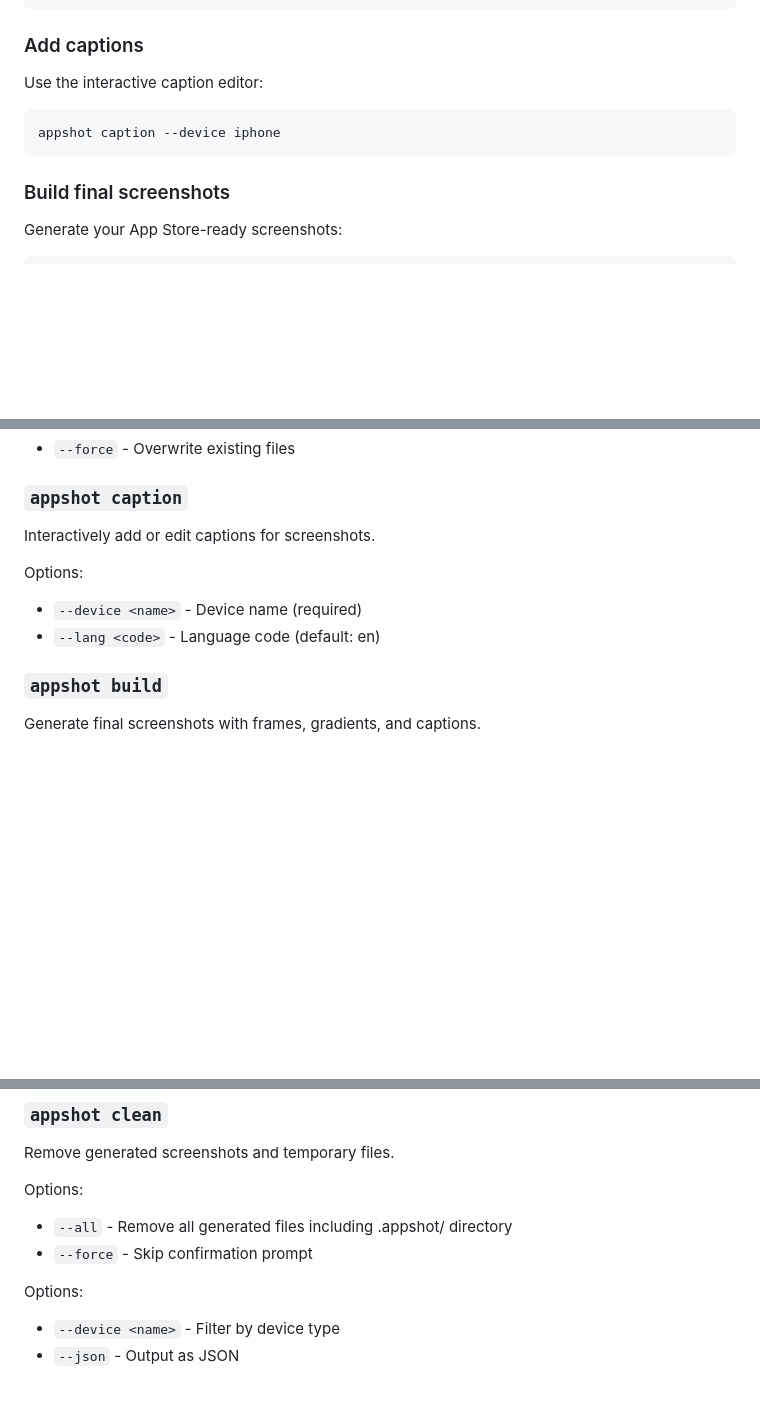
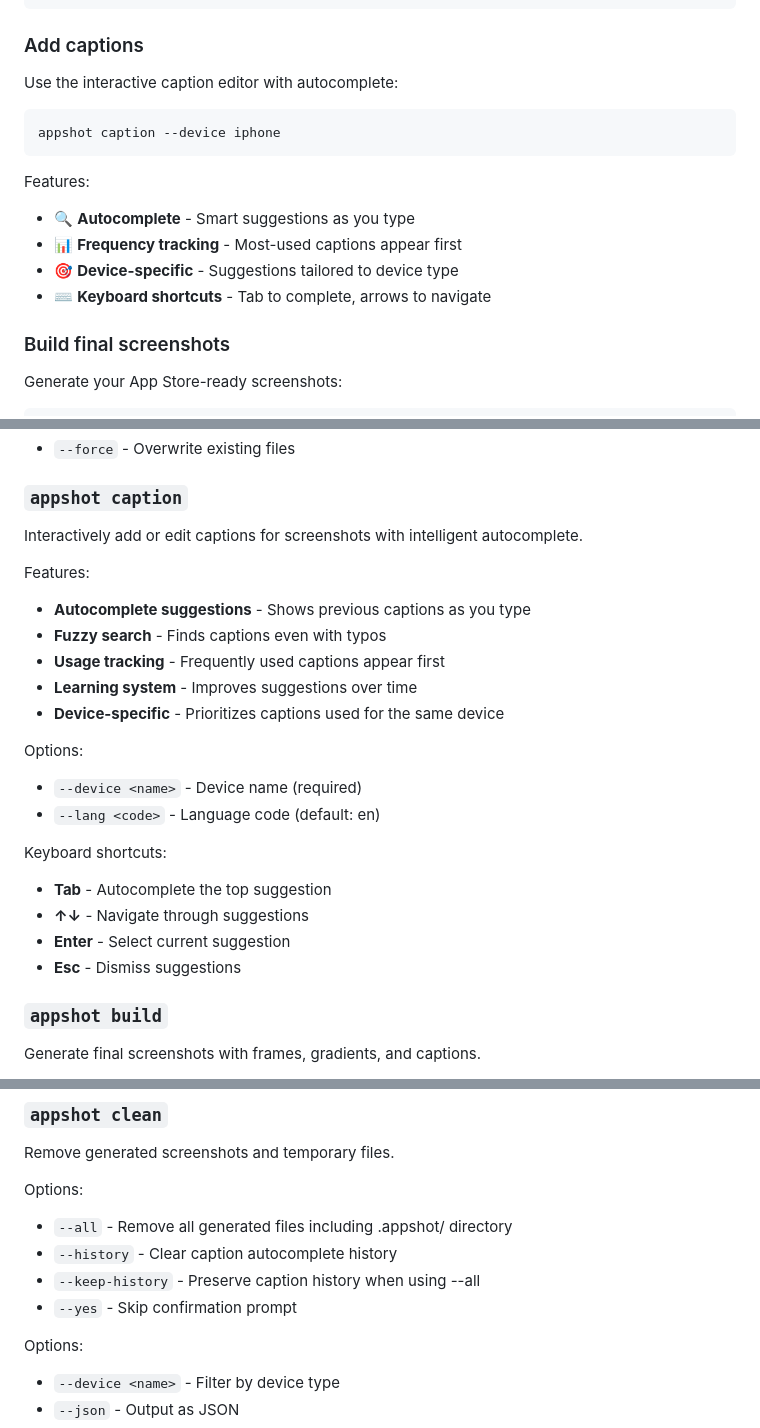
Before and after one commit to chrisvanbuskirk/appshot, a Markdown page: README.md, 3 parts joined by grey strips. Drawn GitHub-style; blank space fills up the shorter version.

````diff
--- a/README.md
+++ b/README.md
@@ -53,11 +53,17 @@ screenshots/
 
 ### Add captions
 
-Use the interactive caption editor:
+Use the interactive caption editor with autocomplete:
 
 ```bash
 appshot caption --device iphone
 ```
+
+Features:
+- 🔍 **Autocomplete** - Smart suggestions as you type
+- 📊 **Frequency tracking** - Most-used captions appear first
+- 🎯 **Device-specific** - Suggestions tailored to device type
+- ⌨️ **Keyboard shortcuts** - Tab to complete, arrows to navigate
 
 ### Build final screenshots
 
@@ -132,11 +138,24 @@ Options:
 - `--force` - Overwrite existing files
 
 ### `appshot caption`
-Interactively add or edit captions for screenshots.
+Interactively add or edit captions for screenshots with intelligent autocomplete.
+
+Features:
+- **Autocomplete suggestions** - Shows previous captions as you type
+- **Fuzzy search** - Finds captions even with typos
+- **Usage tracking** - Frequently used captions appear first
+- **Learning system** - Improves suggestions over time
+- **Device-specific** - Prioritizes captions used for the same device
 
 Options:
 - `--device <name>` - Device name (required)
 - `--lang <code>` - Language code (default: en)
+
+Keyboard shortcuts:
+- **Tab** - Autocomplete the top suggestion
+- **↑↓** - Navigate through suggestions
+- **Enter** - Select current suggestion
+- **Esc** - Dismiss suggestions
 
 ### `appshot build`
 Generate final screenshots with frames, gradients, and captions.
@@ -160,7 +179,9 @@ Remove generated screenshots and temporary files.
 
 Options:
 - `--all` - Remove all generated files including .appshot/ directory
-- `--force` - Skip confirmation prompt
+- `--history` - Clear caption autocomplete history
+- `--keep-history` - Preserve caption history when using --all
+- `--yes` - Skip confirmation prompt
 
 Options:
 - `--device <name>` - Filter by device type
````
Also changed, not shown: CLAUDE.md (+20 -1 lines).
